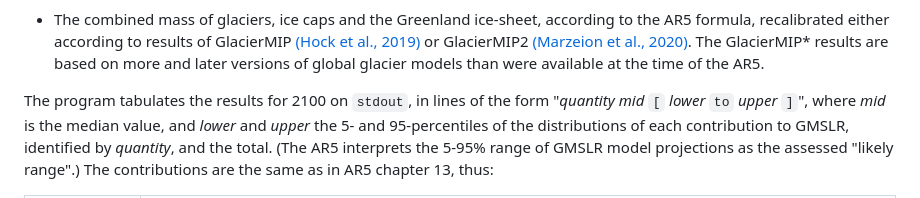
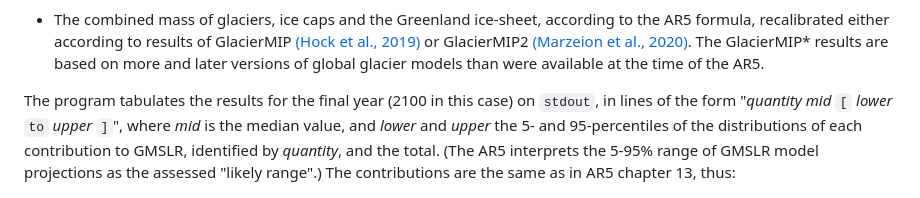
Before and after one commit to JonathanGregory/ar5gmslr, a Markdown page: README.md, the part around the change. Rendered like a GitHub page.

```diff
--- a/README.md
+++ b/README.md
@@ -56,7 +56,7 @@ GlacierMIP2 [(Marzeion et al.,
 more and later versions of global glacier models than were available at
 the time of the AR5.
 
-The program tabulates the results for 2100 on `stdout`, in lines of the form
+The program tabulates the results for the final year (2100 in this case) on `stdout`, in lines of the form
 "_quantity_ _mid_ `[` _lower_ `to` _upper_ `]`",
 where _mid_ is the median value, and _lower_ and _upper_ the 5- and 95-percentiles of the distributions
 of each contribution to GMSLR, identified by _quantity_, and the total. (The AR5 interprets the 5-95% range of
```
